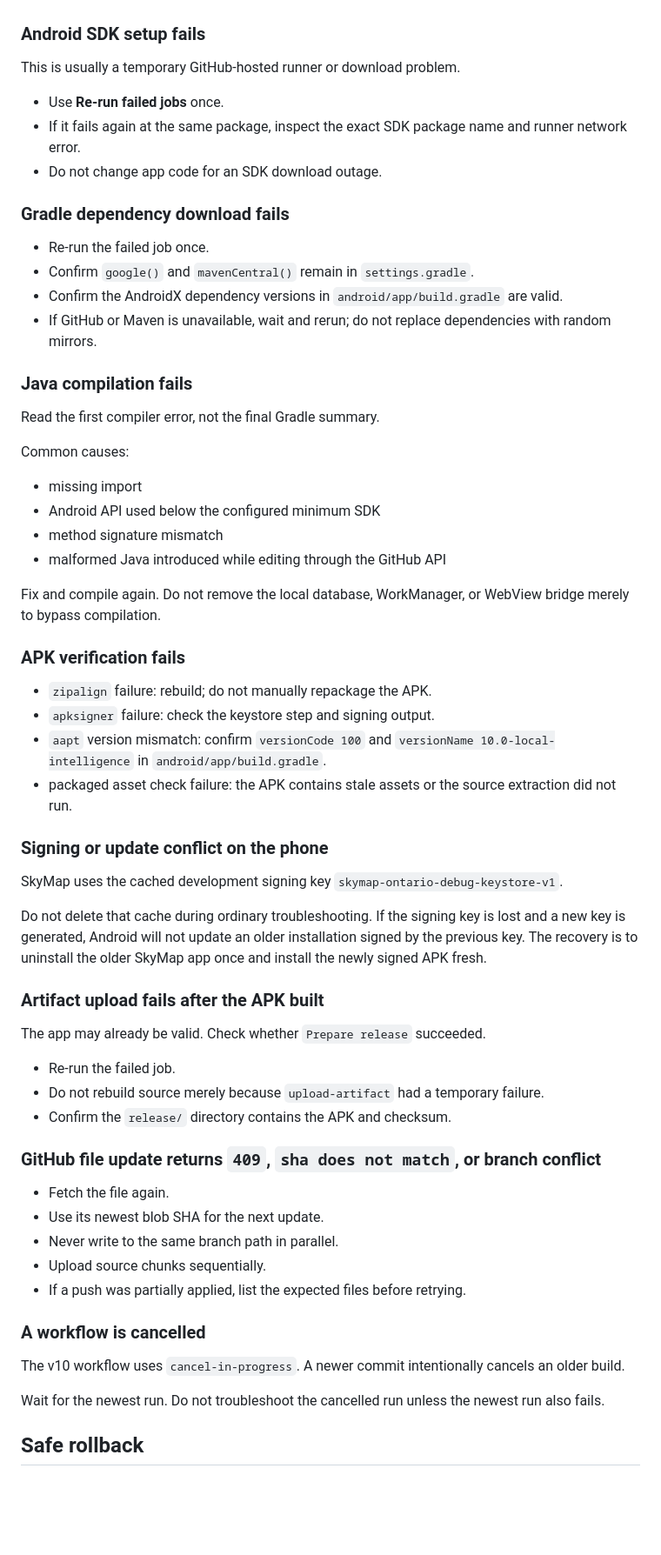
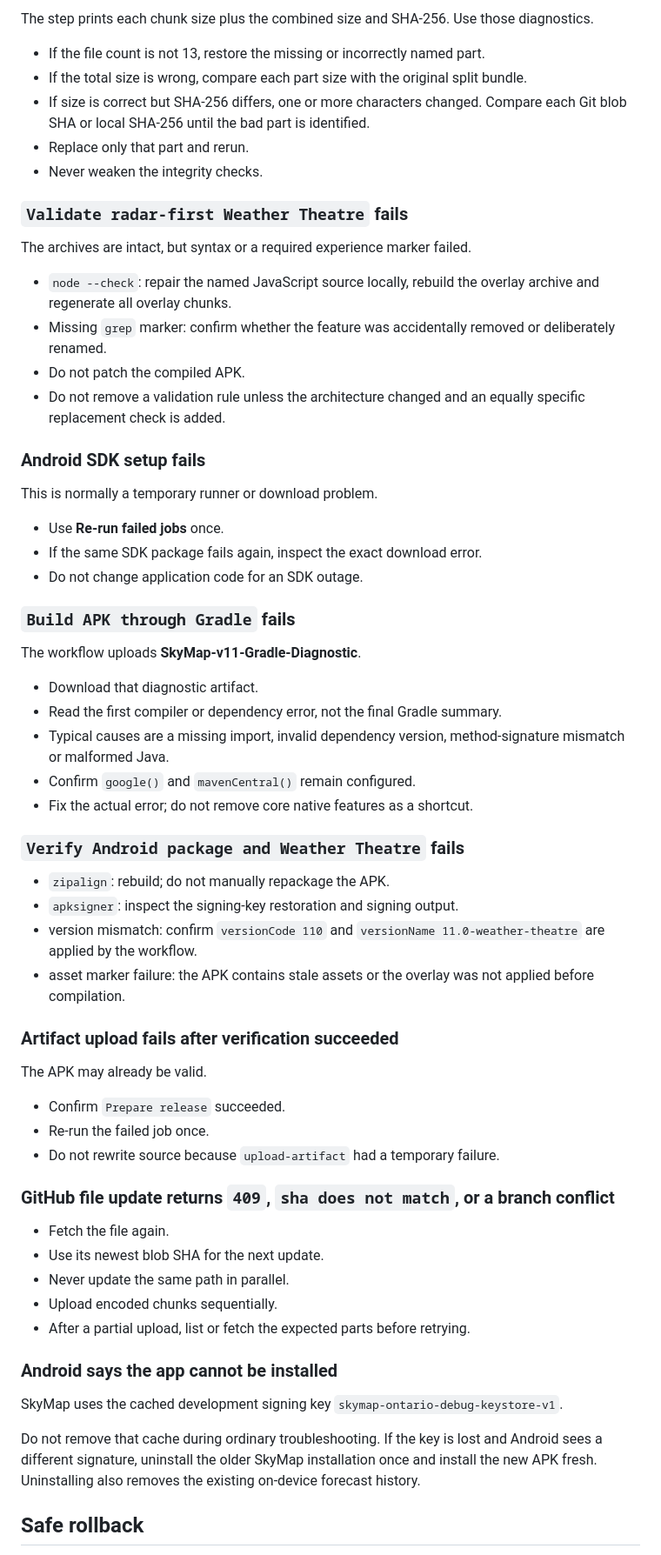
Before and after one commit to rbt4/skymapontario, a Markdown page: BUILD_RECOVERY.md, the part around one of its changes. Shown at 87% size. Drawn GitHub-style; blank space fills up the shorter version.

Commit message:
Document SkyMap 11 recovery process [skip ci]

```diff
--- a/BUILD_RECOVERY.md
+++ b/BUILD_RECOVERY.md
@@ -40,66 +62,66 @@ The reconstructed source is intact, but a required feature or syntax check faile
+The step prints each chunk size plus the combined size and SHA-256. Use those diagnostics.
+
+- If the file count is not 13, restore the missing or incorrectly named part.
+- If the total size is wrong, compare each part size with the original split bundle.
+- If size is correct but SHA-256 differs, one or more characters changed. Compare each Git blob SHA or local SHA-256 until the bad part is identified.
+- Replace only that part and rerun.
+- Never weaken the integrity checks.
+
+### `Validate radar-first Weather Theatre` fails
+
+The archives are intact, but syntax or a required experience marker failed.
+
+- `node --check`: repair the named JavaScript source locally, rebuild the overlay archive and regenerate all overlay chunks.
+- Missing `grep` marker: confirm whether the feature was accidentally removed or deliberately renamed.
+- Do not patch the compiled APK.
+- Do not remove a validation rule unless the architecture changed and an equally specific replacement check is added.
 
 ### Android SDK setup fails
 
-This is usually a temporary GitHub-hosted runner or download problem.
+This is normally a temporary runner or download problem.
 
 - Use **Re-run failed jobs** once.
-- If it fails again at the same package, inspect the exact SDK package name and runner network error.
-- Do not change app code for an SDK download outage.
+- If the same SDK package fails again, inspect the exact download error.
+- Do not change application code for an SDK outage.
 
-### Gradle dependency download fails
+### `Build APK through Gradle` fails
 
+The workflow uploads **SkyMap-v11-Gradle-Diagnostic**.
+
+- Download that diagnostic artifact.
+- Read the first compiler or dependency error, not the final Gradle summary.
+- Typical causes are a missing import, invalid dependency version, method-signature mismatch or malformed Java.
+- Confirm `google()` and `mavenCentral()` remain configured.
+- Fix the actual error; do not remove core native features as a shortcut.
+
+### `Verify Android package and Weather Theatre` fails
+
+- `zipalign`: rebuild; do not manually repackage the APK.
+- `apksigner`: inspect the signing-key restoration and signing output.
+- version mismatch: confirm `versionCode 110` and `versionName 11.0-weather-theatre` are applied by the workflow.
+- asset marker failure: the APK contains stale assets or the overlay was not applied before compilation.
+
+### Artifact upload fails after verification succeeded
+
+The APK may already be valid.
+
+- Confirm `Prepare release` succeeded.
 - Re-run the failed job once.
-- Confirm `google()` and `mavenCentral()` remain in `settings.gradle`.
-- Confirm the AndroidX dependency versions in `android/app/build.gradle` are valid.
-- If GitHub or Maven is unavailable, wait and rerun; do not replace dependencies with random mirrors.
+- Do not rewrite source because `upload-artifact` had a temporary failure.
 
-### Java compilation fails
+### GitHub file update returns `409`, `sha does not match`, or a branch conflict
 
-Read the first compiler error, not the final Gradle summary.
+- Fetch the file again.
+- Use its newest blob SHA for the next update.
+- Never update the same path in parallel.
+- Upload encoded chunks sequentially.
+- After a partial upload, list or fetch the expected parts before retrying.
 
-Common causes:
-
-- missing import
-- Android API used below the configured minimum SDK
-- method signature mismatch
-- malformed Java introduced while editing through the GitHub API
-
-Fix and compile again. Do not remove the local database, WorkManager, or WebView bridge merely to bypass compilation.
-
-### APK verification fails
-
-- `zipalign` failure: rebuild; do not manually repackage the APK.
-- `apksigner` failure: check the keystore step and signing output.
-- `aapt` version mismatch: confirm `versionCode 100` and `versionName 10.0-local-intelligence` in `android/app/build.gradle`.
-- packaged asset check failure: the APK contains stale assets or the source extraction did not run.
-
-### Signing or update conflict on the phone
+### Android says the app cannot be installed
 
 SkyMap uses the cached development signing key `skymap-ontario-debug-keystore-v1`.
 
-Do not delete that cache during ordinary troubleshooting. If the signing key is lost and a new key is generated, Android will not update an older installation signed by the previous key. The recovery is to uninstall the older SkyMap app once and install the newly signed APK fresh.
-
-### Artifact upload fails after the APK built
-
-The app may already be valid. Check whether `Prepare release` succeeded.
-
-- Re-run the failed job.
-- Do not rebuild source merely because `upload-artifact` had a temporary failure.
-- Confirm the `release/` directory contains the APK and checksum.
-
-### GitHub file update returns `409`, `sha does not match`, or branch conflict
-
-- Fetch the file again.
-- Use its newest blob SHA for the next update.
-- Never write to the same branch path in parallel.
-- Upload source chunks sequentially.
-- If a push was partially applied, list the expected files before retrying.
-
-### A workflow is cancelled
-
-The v10 workflow uses `cancel-in-progress`. A newer commit intentionally cancels an older build.
-
-Wait for the newest run. Do not troubleshoot the cancelled run unless the newest run also fails.
+Do not remove that cache during ordinary troubleshooting. If the key is lost and Android sees a different signature, uninstall the older SkyMap installation once and install the new APK fresh. Uninstalling also removes the existing on-device forecast history.
 
 ## Safe rollback
 
```
Also changed, not shown: other parts of BUILD_RECOVERY.md (+49 -25 lines).
